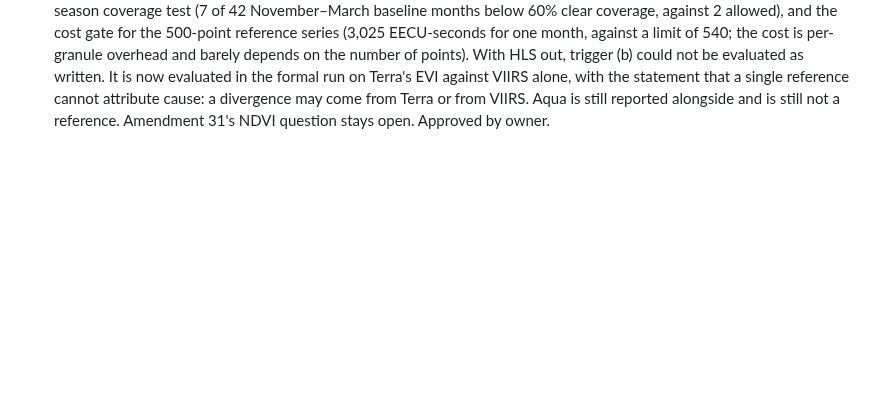
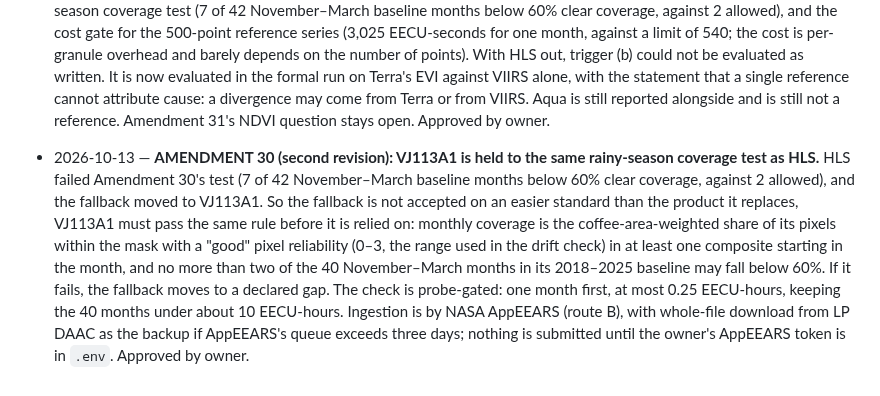
Before and after one commit to Austin-Krawczyk/brazil-arabica-index, a Markdown page: SPEC_CHANGELOG.md, the part around the change. Drawn GitHub-style; blank space fills up the shorter version.

```diff
--- a/SPEC_CHANGELOG.md
+++ b/SPEC_CHANGELOG.md
@@ -536,3 +536,16 @@ Every change to scope, dated, with the reason. Newest at the bottom.
   VIIRS alone, with the statement that a single reference cannot attribute cause: a divergence may
   come from Terra or from VIIRS. Aqua is still reported alongside and is still not a reference.
   Amendment 31's NDVI question stays open. Approved by owner.
+
+- 2026-10-13 — **AMENDMENT 30 (second revision): VJ113A1 is held to the same rainy-season
+  coverage test as HLS.** HLS failed Amendment 30's test (7 of 42 November–March baseline months
+  below 60% clear coverage, against 2 allowed), and the fallback moved to VJ113A1. So the fallback
+  is not accepted on an easier standard than the product it replaces, VJ113A1 must pass the same
+  rule before it is relied on: monthly coverage is the coffee-area-weighted share of its pixels
+  within the mask with a "good" pixel reliability (0–3, the range used in the drift check) in at
+  least one composite starting in the month, and no more than two of the 40 November–March months
+  in its 2018–2025 baseline may fall below 60%. If it fails, the fallback moves to a declared gap.
+  The check is probe-gated: one month first, at most 0.25 EECU-hours, keeping the 40 months under
+  about 10 EECU-hours. Ingestion is by NASA AppEEARS (route B), with whole-file download from LP
+  DAAC as the backup if AppEEARS's queue exceeds three days; nothing is submitted until the
+  owner's AppEEARS token is in `.env`. Approved by owner.
```
Also changed, not shown: CLAUDE.md (+9 -1 lines).
